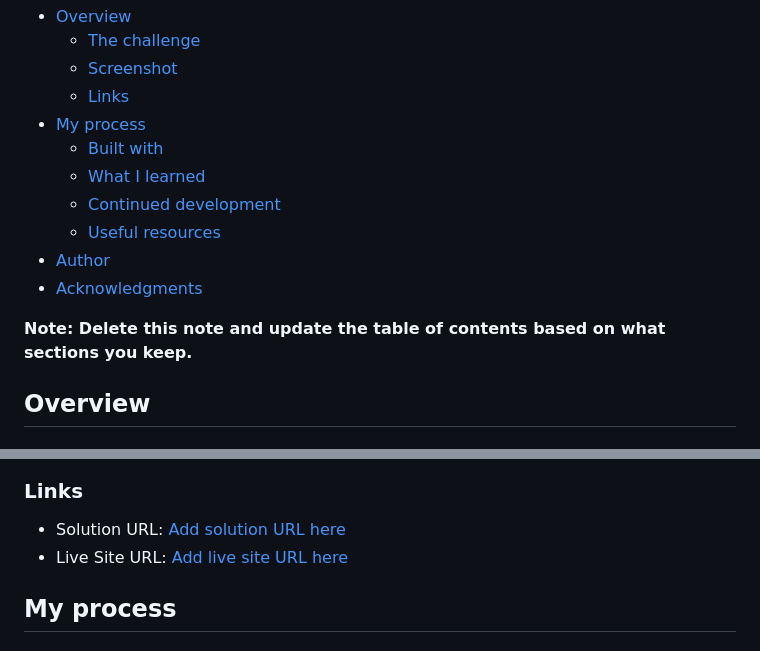
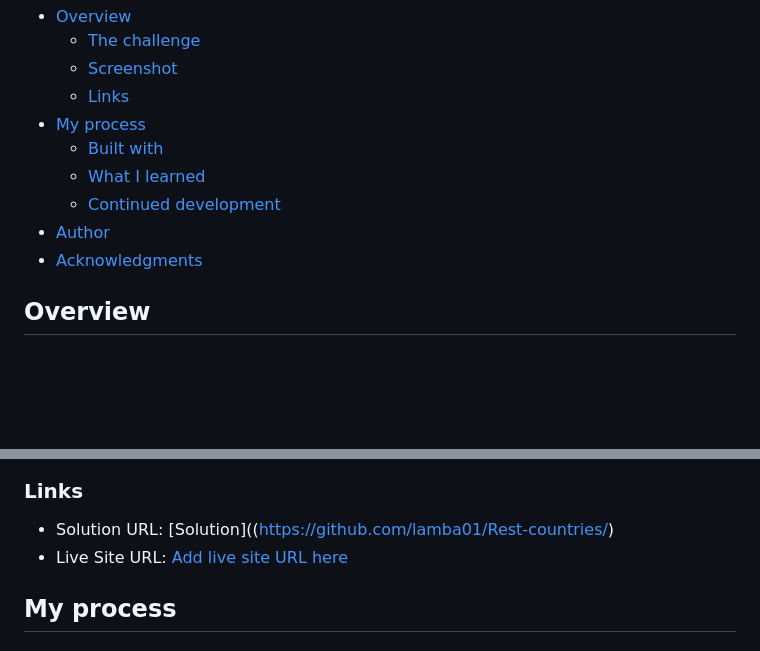
Before and after one commit to lamba01/Rest-countries, a Markdown page: README.md, 2 parts joined by grey strips. Rendered like a GitHub page; blank space fills up the shorter version.

```diff
--- a/README.md
+++ b/README.md
@@ -13,11 +13,8 @@ This is a solution to the [REST Countries API challenge on Frontend Mentor](http
   - [Built with](#built-with)
   - [What I learned](#what-i-learned)
   - [Continued development](#continued-development)
-  - [Useful resources](#useful-resources)
 - [Author](#author)
 - [Acknowledgments](#acknowledgments)
-
-**Note: Delete this note and update the table of contents based on what sections you keep.**
 
 ## Overview
 
@@ -39,7 +36,7 @@ Users should be able to:
 
 ### Links
 
-- Solution URL: [Add solution URL here](https://your-solution-url.com)
+- Solution URL: [Solution]((https://github.com/lamba01/Rest-countries/)
 - Live Site URL: [Add live site URL here](https://your-live-site-url.com)
 
 ## My process
```
